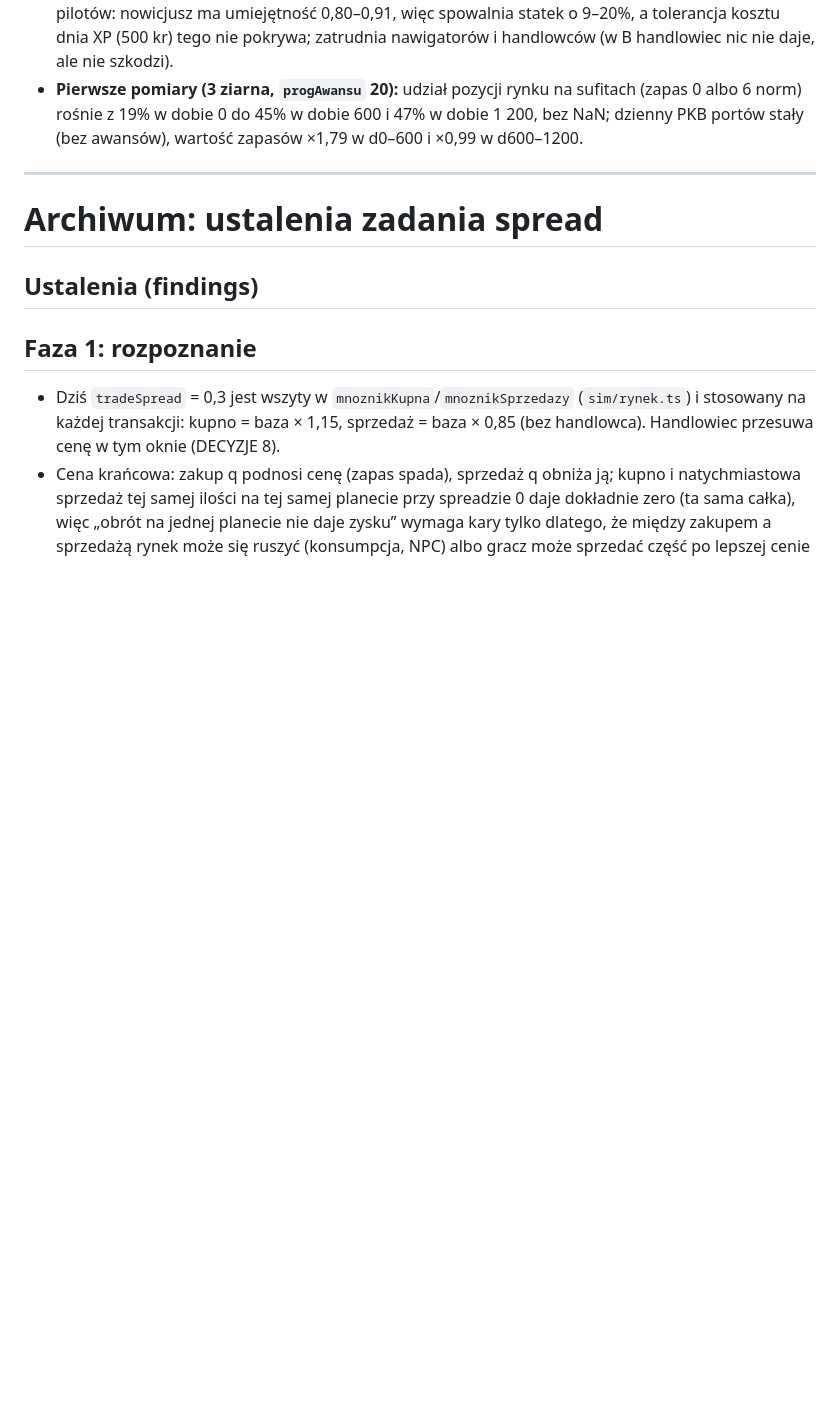
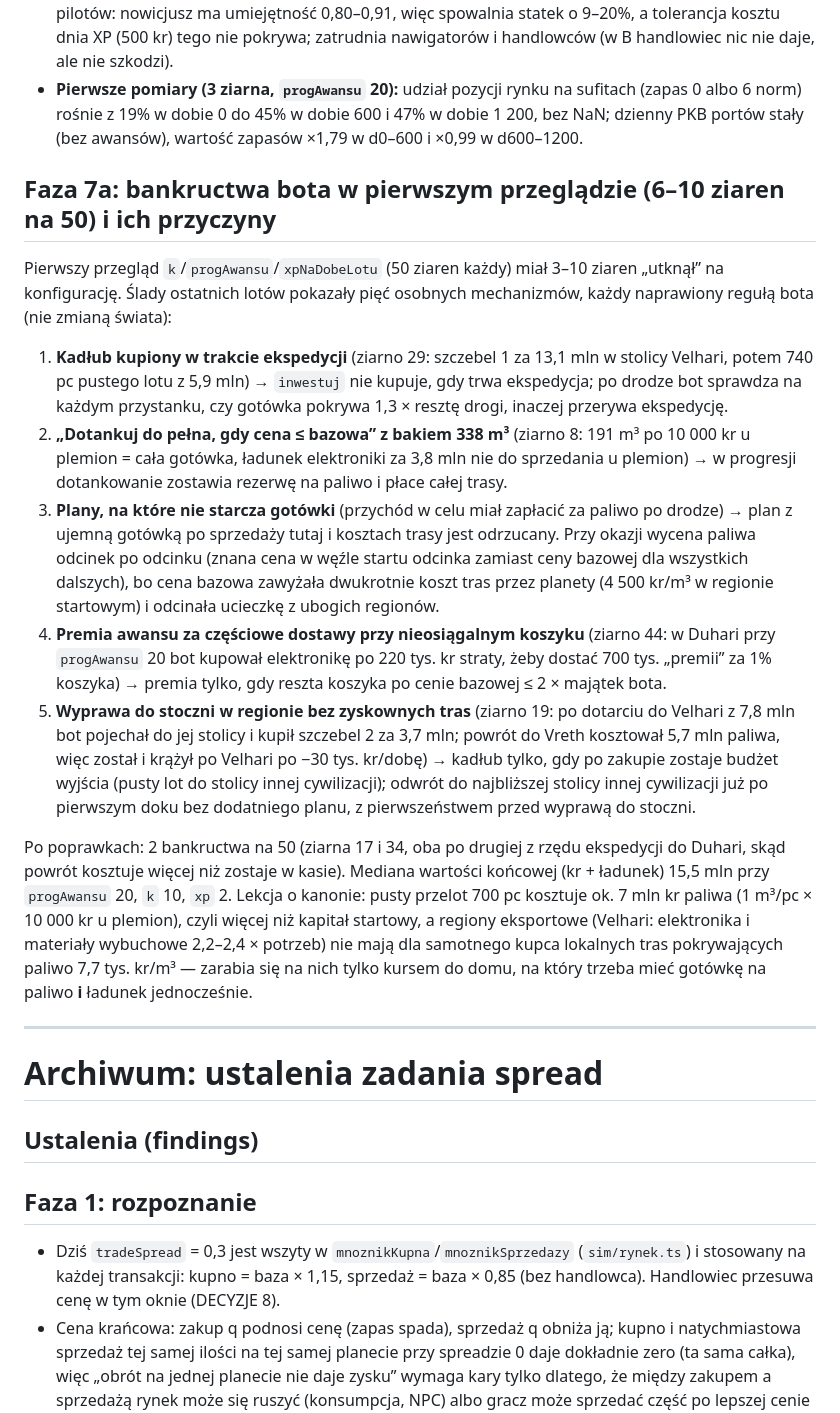
Before and after one commit to Vyzygota/GT-Loop, a Markdown page: findings.md, the part around the change. Drawn GitHub-style; blank space fills up the shorter version.

Commit message:
Progresja: ustalenia o bankructwach bota (findings)
Co-Authored-By: Claude Fable 5.1 <noreply@anthropic.com>
Claude-Session: https://claude.ai/code/session_016zKp5Uh7Vh1fE7c5khnHPo

```diff
--- a/findings.md
+++ b/findings.md
@@ -16,6 +16,18 @@
 - **Drabina kadłubów.** Mediana zysku na kurs (0,4–0,9 mln kr) niemal nie rośnie ze szczeblem, choć ładownia rośnie ×1,5 na szczebel: na płytkich rynkach portowych zysk kursu ogranicza głębokość portu docelowego, nie pojemność statku, więc większy kadłub kupuje głównie bak (dłuższe odcinki) i możliwość wiezienia kilku towarów naraz.
 - **Załoga.** Przy `xpNaDobeLotu` = 2 wszyscy czterej załoganci kończą 1 200 dób z ok. 2 300–2 400 XP (tier Mistrz od ok. 760. doby); Legenda (9 999 XP) wymagałaby ok. 5 000 dób lotu. Bot nie zatrudnia pilotów: nowicjusz ma umiejętność 0,80–0,91, więc spowalnia statek o 9–20%, a tolerancja kosztu dnia XP (500 kr) tego nie pokrywa; zatrudnia nawigatorów i handlowców (w B handlowiec nic nie daje, ale nie szkodzi).
 - **Pierwsze pomiary (3 ziarna, `progAwansu` 20):** udział pozycji rynku na sufitach (zapas 0 albo 6 norm) rośnie z 19% w dobie 0 do 45% w dobie 600 i 47% w dobie 1 200, bez NaN; dzienny PKB portów stały (bez awansów), wartość zapasów ×1,79 w d0–600 i ×0,99 w d600–1200.
+
+## Faza 7a: bankructwa bota w pierwszym przeglądzie (6–10 ziaren na 50) i ich przyczyny
+
+Pierwszy przegląd `k`/`progAwansu`/`xpNaDobeLotu` (50 ziaren każdy) miał 3–10 ziaren „utknął” na konfigurację. Ślady ostatnich lotów pokazały pięć osobnych mechanizmów, każdy naprawiony regułą bota (nie zmianą świata):
+
+1. **Kadłub kupiony w trakcie ekspedycji** (ziarno 29: szczebel 1 za 13,1 mln w stolicy Velhari, potem 740 pc pustego lotu z 5,9 mln) → `inwestuj` nie kupuje, gdy trwa ekspedycja; po drodze bot sprawdza na każdym przystanku, czy gotówka pokrywa 1,3 × resztę drogi, inaczej przerywa ekspedycję.
+2. **„Dotankuj do pełna, gdy cena ≤ bazowa” z bakiem 338 m³** (ziarno 8: 191 m³ po 10 000 kr u plemion = cała gotówka, ładunek elektroniki za 3,8 mln nie do sprzedania u plemion) → w progresji dotankowanie zostawia rezerwę na paliwo i płace całej trasy.
+3. **Plany, na które nie starcza gotówki** (przychód w celu miał zapłacić za paliwo po drodze) → plan z ujemną gotówką po sprzedaży tutaj i kosztach trasy jest odrzucany. Przy okazji wycena paliwa odcinek po odcinku (znana cena w węźle startu odcinka zamiast ceny bazowej dla wszystkich dalszych), bo cena bazowa zawyżała dwukrotnie koszt tras przez planety (4 500 kr/m³ w regionie startowym) i odcinała ucieczkę z ubogich regionów.
+4. **Premia awansu za częściowe dostawy przy nieosiągalnym koszyku** (ziarno 44: w Duhari przy `progAwansu` 20 bot kupował elektronikę po 220 tys. kr straty, żeby dostać 700 tys. „premii” za 1% koszyka) → premia tylko, gdy reszta koszyka po cenie bazowej ≤ 2 × majątek bota.
+5. **Wyprawa do stoczni w regionie bez zyskownych tras** (ziarno 19: po dotarciu do Velhari z 7,8 mln bot pojechał do jej stolicy i kupił szczebel 2 za 3,7 mln; powrót do Vreth kosztował 5,7 mln paliwa, więc został i krążył po Velhari po −30 tys. kr/dobę) → kadłub tylko, gdy po zakupie zostaje budżet wyjścia (pusty lot do stolicy innej cywilizacji); odwrót do najbliższej stolicy innej cywilizacji już po pierwszym doku bez dodatniego planu, z pierwszeństwem przed wyprawą do stoczni.
+
+Po poprawkach: 2 bankructwa na 50 (ziarna 17 i 34, oba po drugiej z rzędu ekspedycji do Duhari, skąd powrót kosztuje więcej niż zostaje w kasie). Mediana wartości końcowej (kr + ładunek) 15,5 mln przy `progAwansu` 20, `k` 10, `xp` 2. Lekcja o kanonie: pusty przelot 700 pc kosztuje ok. 7 mln kr paliwa (1 m³/pc × 10 000 kr u plemion), czyli więcej niż kapitał startowy, a regiony eksportowe (Velhari: elektronika i materiały wybuchowe 2,2–2,4 × potrzeb) nie mają dla samotnego kupca lokalnych tras pokrywających paliwo 7,7 tys. kr/m³ — zarabia się na nich tylko kursem do domu, na który trzeba mieć gotówkę na paliwo **i** ładunek jednocześnie.
 
 ---
 
```
